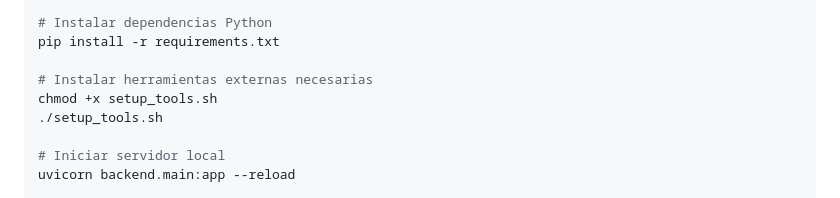
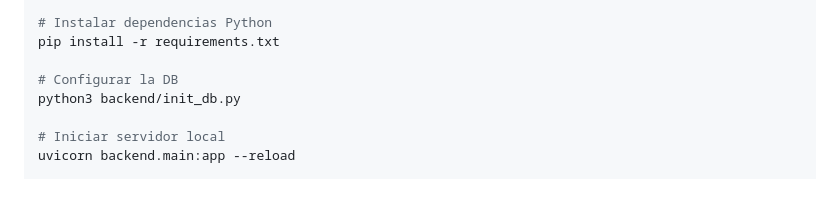
Before and after one commit to pereznacho/Bounty_Hunter, a Markdown page: README.md, the part around the change. GitHub-like rendering.

```diff
--- a/README.md
+++ b/README.md
@@ -100,9 +100,8 @@ source env/bin/activate
 # Instalar dependencias Python
 pip install -r requirements.txt
 
-# Instalar herramientas externas necesarias
-chmod +x setup_tools.sh
-./setup_tools.sh
+# Configurar la DB
+python3 backend/init_db.py
 
 # Iniciar servidor local
 uvicorn backend.main:app --reload
```
